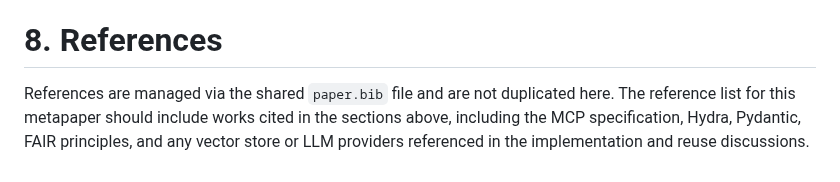
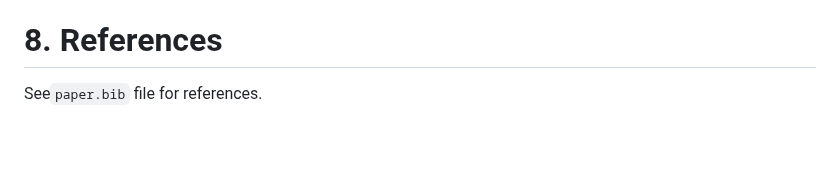
Before and after one commit to SamuelBrudner/lab_archives_mcp, a Markdown page: jors_metapaper.md, the part around the change. GitHub-like rendering; blank space fills up the shorter version.

Commit message:
docs: simplify References section in JORS metapaper
Replace verbose reference note with concise pointer to paper.bib file

```diff
--- a/jors_metapaper.md
+++ b/jors_metapaper.md
@@ -201,4 +201,4 @@ This work was performed independently by the author and tested against a LabArch
 
 # 8. References
 
-References are managed via the shared `paper.bib` file and are not duplicated here. The reference list for this metapaper should include works cited in the sections above, including the MCP specification, Hydra, Pydantic, FAIR principles, and any vector store or LLM providers referenced in the implementation and reuse discussions.
+See`paper.bib` file for references.
```
